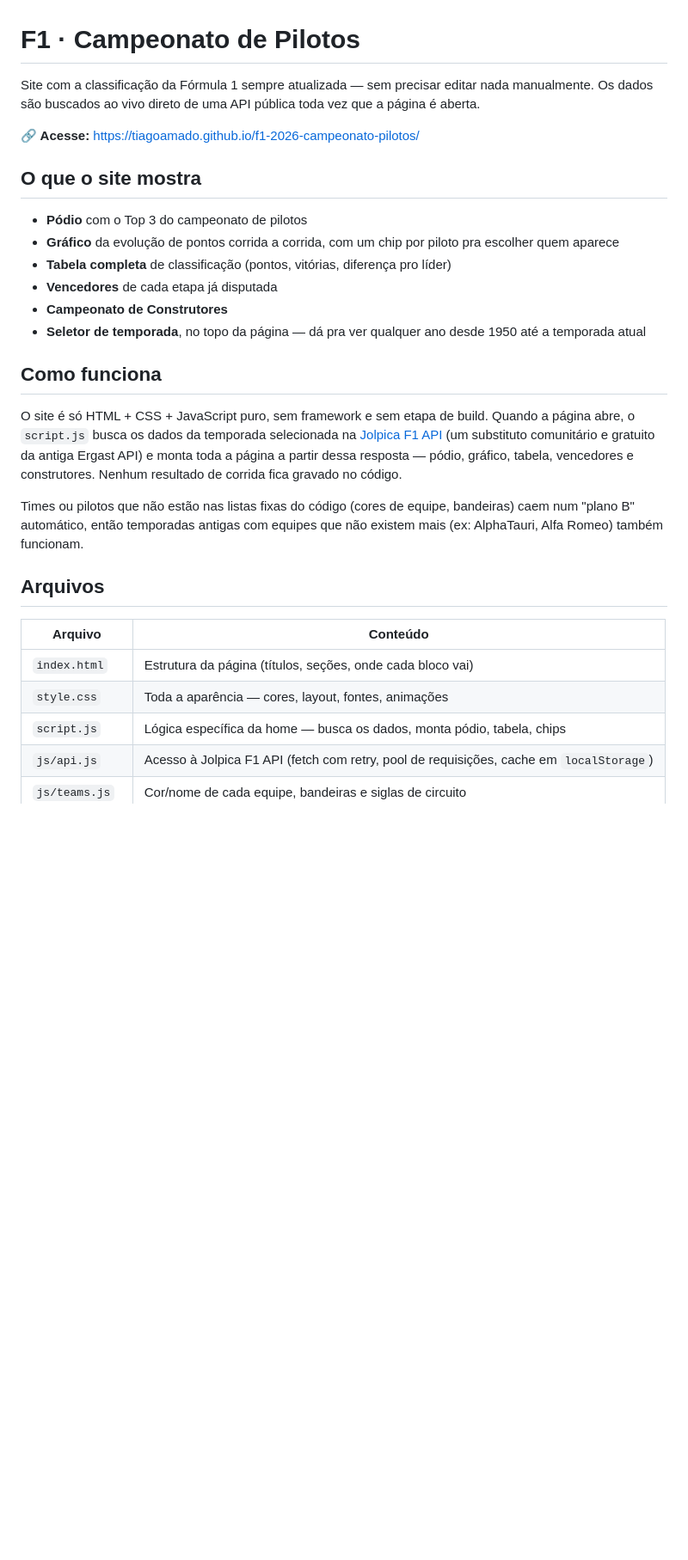
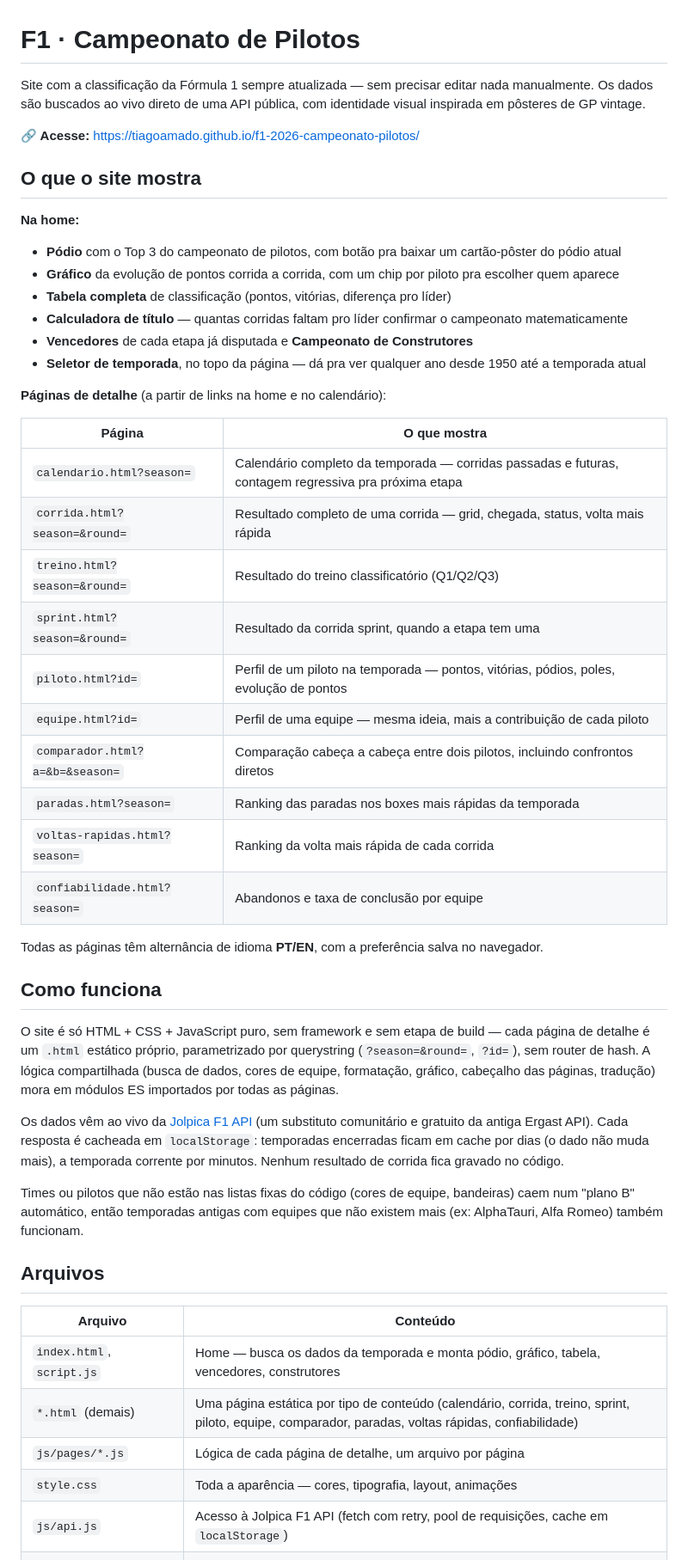
Before and after one commit to TiagoAmado/f1-2026-campeonato-pilotos, a Markdown page: README.md, the part around one of its changes. Shown at 86% size. Rendered like a GitHub page; blank space fills up the shorter version.

Commit message:
Atualiza README com o estado atual do site
O README ainda descrevia a versao original (single-page, 3 arquivos),
de antes das Fases 0-3. Atualiza para refletir a arquitetura de
multiplas paginas, a identidade visual vintage racing, a alternancia
PT/EN e todos os modulos JS compartilhados existentes hoje.

Co-Authored-By: Claude Sonnet 5 <noreply@anthropic.com>

```diff
--- a/README.md
+++ b/README.md
@@ -1,21 +1,41 @@
 # F1 · Campeonato de Pilotos
 
-Site com a classificação da Fórmula 1 sempre atualizada — sem precisar editar nada manualmente. Os dados são buscados ao vivo direto de uma API pública toda vez que a página é aberta.
+Site com a classificação da Fórmula 1 sempre atualizada — sem precisar editar nada manualmente. Os dados são buscados ao vivo direto de uma API pública, com identidade visual inspirada em pôsteres de GP vintage.
 
 **🔗 Acesse:** https://tiagoamado.github.io/f1-2026-campeonato-pilotos/
 
 ## O que o site mostra
 
-- **Pódio** com o Top 3 do campeonato de pilotos
+**Na home:**
+- **Pódio** com o Top 3 do campeonato de pilotos, com botão pra baixar um cartão-pôster do pódio atual
 - **Gráfico** da evolução de pontos corrida a corrida, com um chip por piloto pra escolher quem aparece
 - **Tabela completa** de classificação (pontos, vitórias, diferença pro líder)
-- **Vencedores** de cada etapa já disputada
-- **Campeonato de Construtores**
+- **Calculadora de título** — quantas corridas faltam pro líder confirmar o campeonato matematicamente
+- **Vencedores** de cada etapa já disputada e **Campeonato de Construtores**
 - **Seletor de temporada**, no topo da página — dá pra ver qualquer ano desde 1950 até a temporada atual
+
+**Páginas de detalhe** (a partir de links na home e no calendário):
+
+| Página | O que mostra |
+|---|---|
+| `calendario.html?season=` | Calendário completo da temporada — corridas passadas e futuras, contagem regressiva pra próxima etapa |
+| `corrida.html?season=&round=` | Resultado completo de uma corrida — grid, chegada, status, volta mais rápida |
+| `treino.html?season=&round=` | Resultado do treino classificatório (Q1/Q2/Q3) |
+| `sprint.html?season=&round=` | Resultado da corrida sprint, quando a etapa tem uma |
+| `piloto.html?id=` | Perfil de um piloto na temporada — pontos, vitórias, pódios, poles, evolução de pontos |
+| `equipe.html?id=` | Perfil de uma equipe — mesma ideia, mais a contribuição de cada piloto |
+| `comparador.html?a=&b=&season=` | Comparação cabeça a cabeça entre dois pilotos, incluindo confrontos diretos |
+| `paradas.html?season=` | Ranking das paradas nos boxes mais rápidas da temporada |
+| `voltas-rapidas.html?season=` | Ranking da volta mais rápida de cada corrida |
+| `confiabilidade.html?season=` | Abandonos e taxa de conclusão por equipe |
+
+Todas as páginas têm alternância de idioma **PT/EN**, com a preferência salva no navegador.
 
 ## Como funciona
 
-O site é só HTML + CSS + JavaScript puro, sem framework e sem etapa de build. Quando a página abre, o `script.js` busca os dados da temporada selecionada na [Jolpica F1 API](https://github.com/jolpica/jolpica-f1) (um substituto comunitário e gratuito da antiga Ergast API) e monta toda a página a partir dessa resposta — pódio, gráfico, tabela, vencedores e construtores. Nenhum resultado de corrida fica gravado no código.
+O site é só HTML + CSS + JavaScript puro, sem framework e sem etapa de build — cada página de detalhe é um `.html` estático próprio, parametrizado por querystring (`?season=&round=`, `?id=`), sem router de hash. A lógica compartilhada (busca de dados, cores de equipe, formatação, gráfico, cabeçalho das páginas, tradução) mora em módulos ES importados por todas as páginas.
+
+Os dados vêm ao vivo da [Jolpica F1 API](https://github.com/jolpica/jolpica-f1) (um substituto comunitário e gratuito da antiga Ergast API). Cada resposta é cacheada em `localStorage`: temporadas encerradas ficam em cache por dias (o dado não muda mais), a temporada corrente por minutos. Nenhum resultado de corrida fica gravado no código.
 
 Times ou pilotos que não estão nas listas fixas do código (cores de equipe, bandeiras) caem num "plano B" automático, então temporadas antigas com equipes que não existem mais (ex: AlphaTauri, Alfa Romeo) também funcionam.
 
@@ -23,8 +43,9 @@ Times ou pilotos que não estão nas listas fixas do código (cores de equipe, b
 
 | Arquivo | Conteúdo |
 |---|---|
-| `index.html` | Estrutura da página (títulos, seções, onde cada bloco vai) |
-| `style.css` | Toda a aparência — cores, layout, fontes, animações |
-| `script.js` | Lógica específica da home — busca os dados, monta pódio, tabela, chips |
+| `index.html`, `script.js` | Home — busca os dados da temporada e monta pódio, gráfico, tabela, vencedores, construtores |
+| `*.html` (demais) | Uma página estática por tipo de conteúdo (calendário, corrida, treino, sprint, piloto, equipe, comparador, paradas, voltas rápidas, confiabilidade) |
+| `js/pages/*.js` | Lógica de cada página de detalhe, um arquivo por página |
+| `style.css` | Toda a aparência — cores, tipografia, layout, animações |
 | `js/api.js` | Acesso à Jolpica F1 API (fetch com retry, pool de requisições, cache em `localStorage`) |
 | `js/teams.js` | Cor/nome de cada equipe, bandeiras e siglas de circuito |
```
Also changed, not shown: other parts of README.md (+12 -6 lines).
